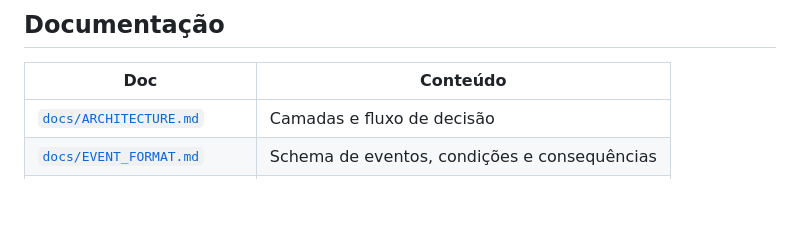
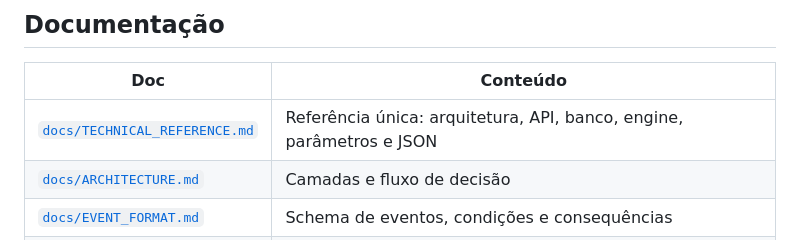
Before and after one commit to lu150ml/rpg_leega_corp, a Markdown page: README.md, the part around the change. Drawn GitHub-style; blank space fills up the shorter version.

```diff
--- a/README.md
+++ b/README.md
@@ -120,6 +120,7 @@ Esquema SQLite: [`docs/DATABASE.md`](docs/DATABASE.md).
 
 | Doc | Conteúdo |
 |-----|----------|
+| [`docs/TECHNICAL_REFERENCE.md`](docs/TECHNICAL_REFERENCE.md) | Referência única: arquitetura, API, banco, engine, parâmetros e JSON |
 | [`docs/ARCHITECTURE.md`](docs/ARCHITECTURE.md) | Camadas e fluxo de decisão |
 | [`docs/EVENT_FORMAT.md`](docs/EVENT_FORMAT.md) | Schema de eventos, condições e consequências |
 | [`docs/API.md`](docs/API.md) | Referência REST |
```
Also changed, not shown: docs/TECHNICAL_REFERENCE.md (added, +322 -0 lines).
